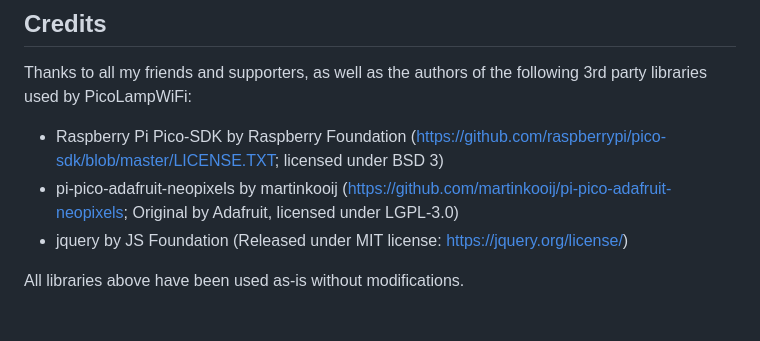
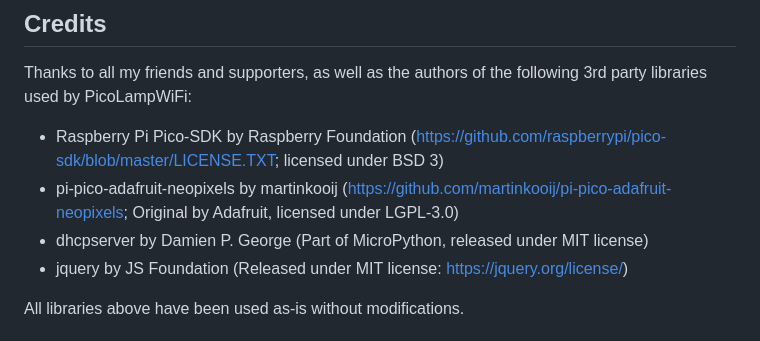
Before and after one commit to ANSnullANS/PicoLampWiFi, a Markdown page: README.md, the part around the change. GitHub-like rendering.

Commit message:
Credits: Added dhcpserver.

```diff
--- a/README.md
+++ b/README.md
@@ -73,7 +73,8 @@ For the actual pinout, see the variables in 'Configuration' above. If I find som
 Thanks to all my friends and supporters, as well as the authors of the following 3rd party libraries used by PicoLampWiFi:
 
 - Raspberry Pi Pico-SDK by Raspberry Foundation (https://github.com/raspberrypi/pico-sdk/blob/master/LICENSE.TXT; licensed under BSD 3)
-- pi-pico-adafruit-neopixels by martinkooij (https://github.com/martinkooij/pi-pico-adafruit-neopixels; Original by Adafruit, licensed under LGPL-3.0)
+- pi-pico-adafruit-neopixels by martinkooij  (https://github.com/martinkooij/pi-pico-adafruit-neopixels; Original by Adafruit, licensed under LGPL-3.0)
+- dhcpserver by Damien P. George (Part of MicroPython, released under MIT license)
 - jquery by JS Foundation (Released under MIT license: https://jquery.org/license/)
 
 All libraries above have been used as-is without modifications.
```
